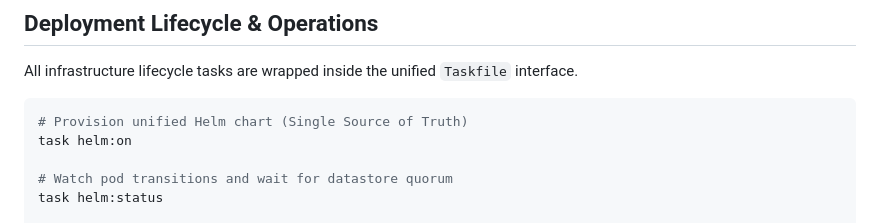
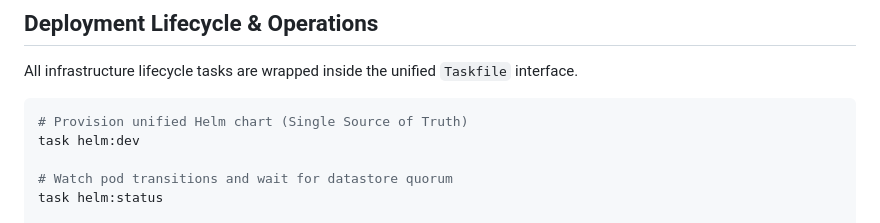
Before and after one commit to enesgulerai/sentinel, a Markdown page: infrastructure/helm/README.md, the part around the change. Rendered like a GitHub page.

Commit message:
docs(helm): sync Taskfile task names in helm docs

````diff
--- a/infrastructure/helm/README.md
+++ b/infrastructure/helm/README.md
@@ -38,7 +38,7 @@ All infrastructure lifecycle tasks are wrapped inside the unified `Taskfile` int
 
 ```bash
 # Provision unified Helm chart (Single Source of Truth)
-task helm:on
+task helm:dev
 
 # Watch pod transitions and wait for datastore quorum
 task helm:status
````
